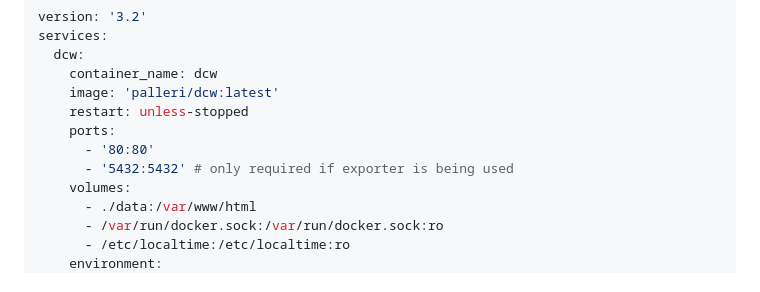
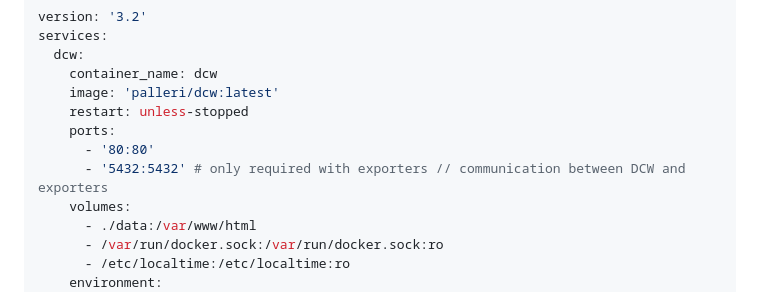
Before and after one commit to Palleri/DCW, a Markdown page: README.md, the part around the change. Rendered like a GitHub page.

```diff
--- a/README.md
+++ b/README.md
@@ -40,7 +40,7 @@ services:
     restart: unless-stopped
     ports:
       - '80:80'
-      - '5432:5432' # only required if exporter is being used
+      - '5432:5432' # only required with exporters // communication between DCW and exporters
     volumes:
       - ./data:/var/www/html
       - /var/run/docker.sock:/var/run/docker.sock:ro
```
